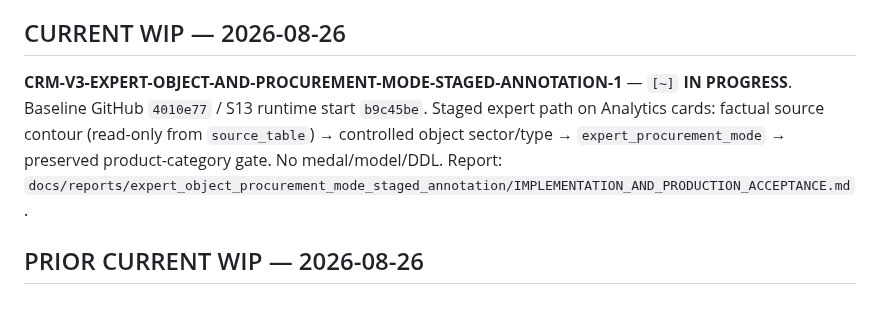
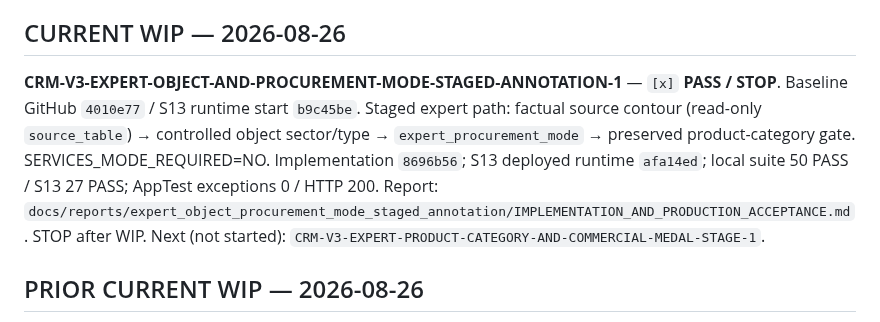
Before and after one commit to wanga1712/construction-opportunity-intelligence, a Markdown page: docs/REFACTORING_PLAN.md, the part around the change. Drawn GitHub-style.

Commit message:
docs(crm): close staged object/procurement-mode annotation WIP

```diff
--- a/docs/REFACTORING_PLAN.md
+++ b/docs/REFACTORING_PLAN.md
@@ -13,7 +13,7 @@
 
 ## CURRENT WIP — 2026-08-26
 
-**CRM-V3-EXPERT-OBJECT-AND-PROCUREMENT-MODE-STAGED-ANNOTATION-1** — `[~]` **IN PROGRESS**. Baseline GitHub `4010e77` / S13 runtime start `b9c45be`. Staged expert path on Analytics cards: factual source contour (read-only from `source_table`) → controlled object sector/type → `expert_procurement_mode` → preserved product-category gate. No medal/model/DDL. Report: `docs/reports/expert_object_procurement_mode_staged_annotation/IMPLEMENTATION_AND_PRODUCTION_ACCEPTANCE.md`.
+**CRM-V3-EXPERT-OBJECT-AND-PROCUREMENT-MODE-STAGED-ANNOTATION-1** — `[x]` **PASS / STOP**. Baseline GitHub `4010e77` / S13 runtime start `b9c45be`. Staged expert path: factual source contour (read-only `source_table`) → controlled object sector/type → `expert_procurement_mode` → preserved product-category gate. SERVICES_MODE_REQUIRED=NO. Implementation `8696b56`; S13 deployed runtime `afa14ed`; local suite 50 PASS / S13 27 PASS; AppTest exceptions 0 / HTTP 200. Report: `docs/reports/expert_object_procurement_mode_staged_annotation/IMPLEMENTATION_AND_PRODUCTION_ACCEPTANCE.md`. STOP after WIP. Next (not started): `CRM-V3-EXPERT-PRODUCT-CATEGORY-AND-COMMERCIAL-MEDAL-STAGE-1`.
 
 ## PRIOR CURRENT WIP — 2026-08-26
 
```
Also changed, not shown: 1 other file.
